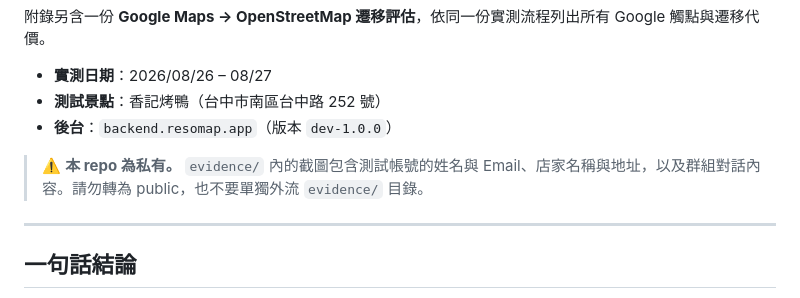
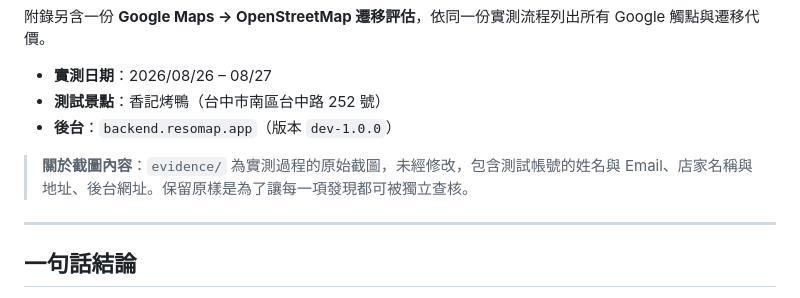
Before and after one commit to tszhongyung0601-sketch/resomap-flow-audit, a Markdown page: README.md, the part around the change. Rendered like a GitHub page.

Commit message:
docs: repo 轉為公開，更新 README 的截圖說明
Co-Authored-By: Claude Opus 5 <noreply@anthropic.com>

```diff
--- a/README.md
+++ b/README.md
@@ -8,7 +8,7 @@
 - **測試景點**：香記烤鴨（台中市南區台中路 252 號）
 - **後台**：`backend.resomap.app`（版本 `dev-1.0.0`）
 
-> ⚠️ **本 repo 為私有。** `evidence/` 內的截圖包含測試帳號的姓名與 Email、店家名稱與地址，以及群組對話內容。請勿轉為 public，也不要單獨外流 `evidence/` 目錄。
+> **關於截圖內容**：`evidence/` 為實測過程的原始截圖，未經修改，包含測試帳號的姓名與 Email、店家名稱與地址、後台網址。保留原樣是為了讓每一項發現都可被獨立查核。
 
 ---
 
```
